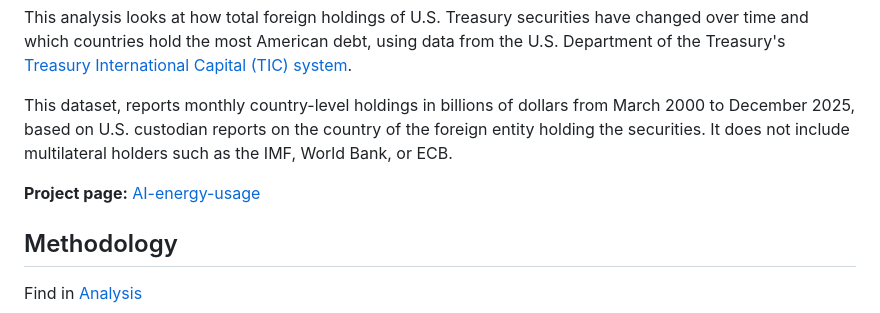
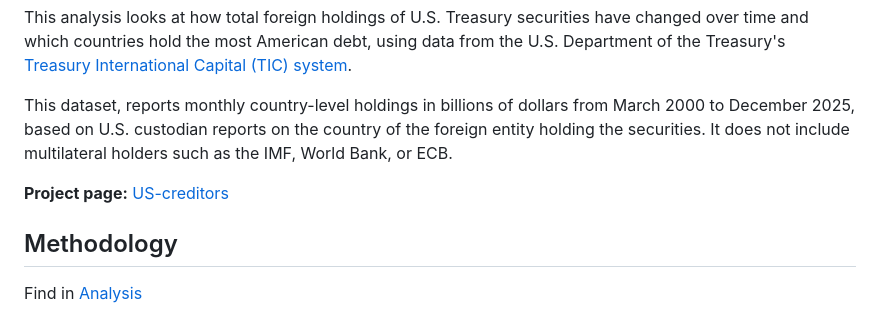
Before and after one commit to DimuthuAttanayake/US_foreign_debt, a Markdown page: README.md, the part around the change. Rendered like a GitHub page.

```diff
--- a/README.md
+++ b/README.md
@@ -9,7 +9,7 @@ This analysis looks at how total foreign holdings of U.S. Treasury securities ha
 
 This dataset, reports monthly country-level holdings in billions of dollars from March 2000 to December 2025, based on U.S. custodian reports on the country of the foreign entity holding the securities. It does not include multilateral holders such as the IMF, World Bank, or ECB.
 
-**Project page:** [AI-energy-usage](https://dimuthuattanayake.github.io/US-creditors/)
+**Project page:** [US-creditors](https://dimuthuattanayake.github.io/US-creditors/)
 
 ## Methodology
 
```
